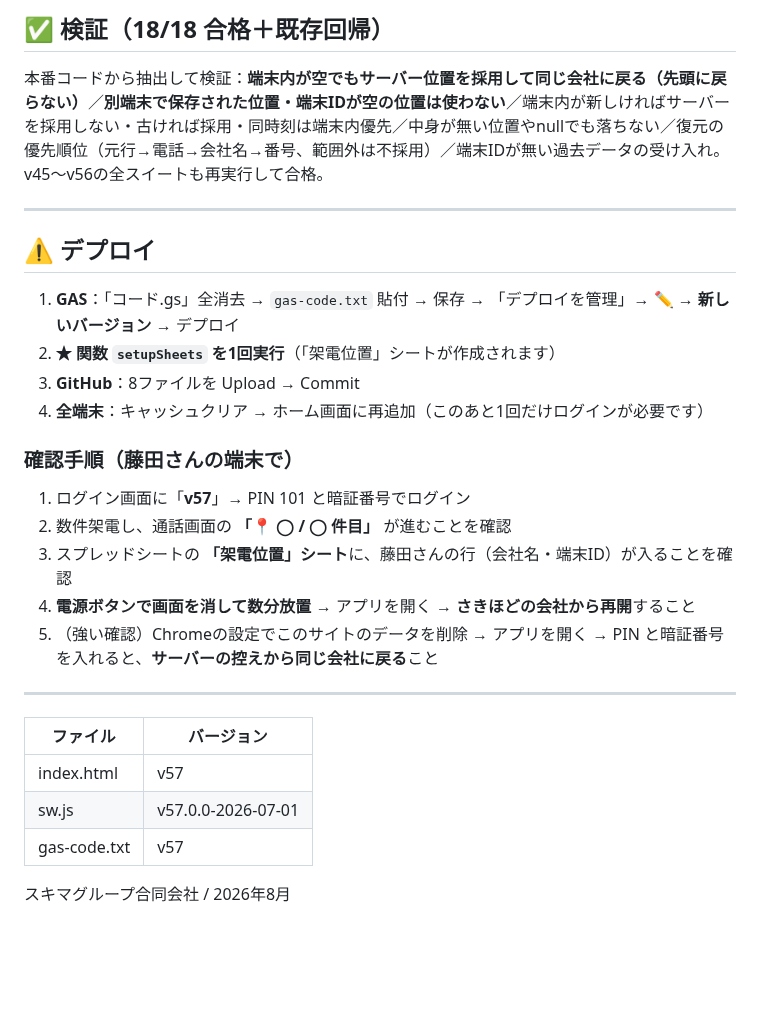
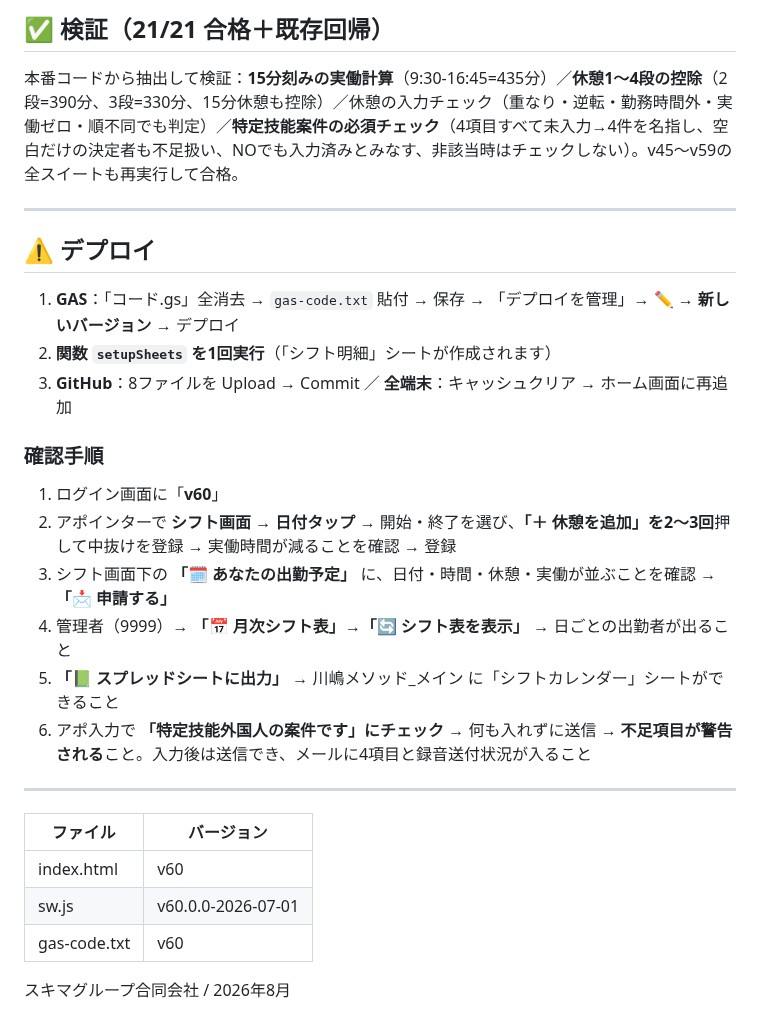
Before and after one commit to sukima-group/teleapo, a Markdown page: README.md, the part around one of its changes. GitHub-like rendering; blank space fills up the shorter version.

Commit message:
Readme · MD

```diff
--- a/README.md
+++ b/README.md
@@ -51,29 +67,29 @@ v53〜v56では架電位置を**端末の中だけ**に保存していました
 
-## ✅ 検証（18/18 合格＋既存回帰）
-本番コードから抽出して検証：**端末内が空でもサーバー位置を採用して同じ会社に戻る（先頭に戻らない）**／**別端末で保存された位置・端末IDが空の位置は使わない**／端末内が新しければサーバーを採用しない・古ければ採用・同時刻は端末内優先／中身が無い位置やnullでも落ちない／復元の優先順位（元行→電話→会社名→番号、範囲外は不採用）／端末IDが無い過去データの受け入れ。v45〜v56の全スイートも再実行して合格。
+## ✅ 検証（21/21 合格＋既存回帰）
+本番コードから抽出して検証：**15分刻みの実働計算**（9:30-16:45=435分）／**休憩1〜4段の控除**（2段=390分、3段=330分、15分休憩も控除）／休憩の入力チェック（重なり・逆転・勤務時間外・実働ゼロ・順不同でも判定）／**特定技能案件の必須チェック**（4項目すべて未入力→4件を名指し、空白だけの決定者も不足扱い、NOでも入力済みとみなす、非該当時はチェックしない）。v45〜v59の全スイートも再実行して合格。
 
 ---
 
 ## ⚠️ デプロイ
 
 1. **GAS**：「コード.gs」全消去 → `gas-code.txt` 貼付 → 保存 → 「デプロイを管理」→ ✏️ → **新しいバージョン** → デプロイ
-2. **★ 関数 `setupSheets` を1回実行**（「架電位置」シートが作成されます）
-3. **GitHub**：8ファイルを Upload → Commit
-4. **全端末**：キャッシュクリア → ホーム画面に再追加（このあと1回だけログインが必要です）
+2. **関数 `setupSheets` を1回実行**（「シフト明細」シートが作成されます）
+3. **GitHub**：8ファイルを Upload → Commit ／ **全端末**：キャッシュクリア → ホーム画面に再追加
 
-### 確認手順（藤田さんの端末で）
-1. ログイン画面に「**v57**」→ PIN 101 と暗証番号でログイン
-2. 数件架電し、通話画面の **「📍 ◯ / ◯ 件目」** が進むことを確認
-3. スプレッドシートの **「架電位置」シート**に、藤田さんの行（会社名・端末ID）が入ることを確認
-4. **電源ボタンで画面を消して数分放置** → アプリを開く → **さきほどの会社から再開**すること
-5. （強い確認）Chromeの設定でこのサイトのデータを削除 → アプリを開く → PIN と暗証番号を入れると、**サーバーの控えから同じ会社に戻る**こと
+### 確認手順
+1. ログイン画面に「**v60**」
+2. アポインターで **シフト画面 → 日付タップ** → 開始・終了を選び、**「＋ 休憩を追加」を2〜3回**押して中抜けを登録 → 実働時間が減ることを確認 → 登録
+3. シフト画面下の **「🗓 あなたの出勤予定」** に、日付・時間・休憩・実働が並ぶことを確認 → **「📩 申請する」**
+4. 管理者（9999）→ **「📅 月次シフト表」→「🔄 シフト表を表示」** → 日ごとの出勤者が出ること
+5. **「📗 スプレッドシートに出力」** → 川嶋メソッド_メイン に「シフトカレンダー」シートができること
+6. アポ入力で **「特定技能外国人の案件です」にチェック** → 何も入れずに送信 → **不足項目が警告される**こと。入力後は送信でき、メールに4項目と録音送付状況が入ること
 
 ---
 
 | ファイル | バージョン |
 |---|---|
-| index.html | v57 |
-| sw.js | v57.0.0-2026-07-01 |
-| gas-code.txt | v57 |
+| index.html | v60 |
+| sw.js | v60.0.0-2026-07-01 |
+| gas-code.txt | v60 |
 
 スキマグループ合同会社 / 2026年8月
```
Also changed, not shown: other parts of README.md (+49 -33 lines).
